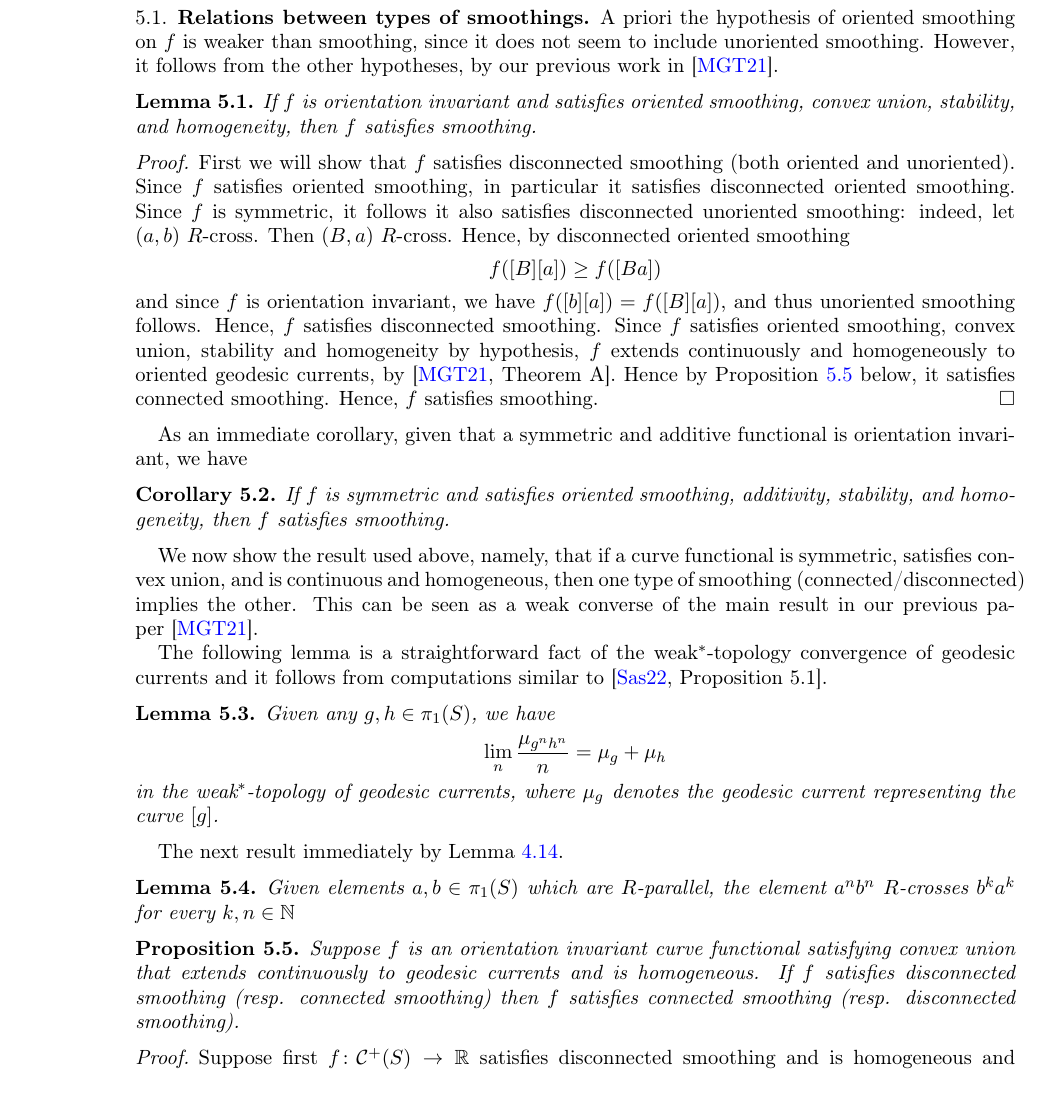
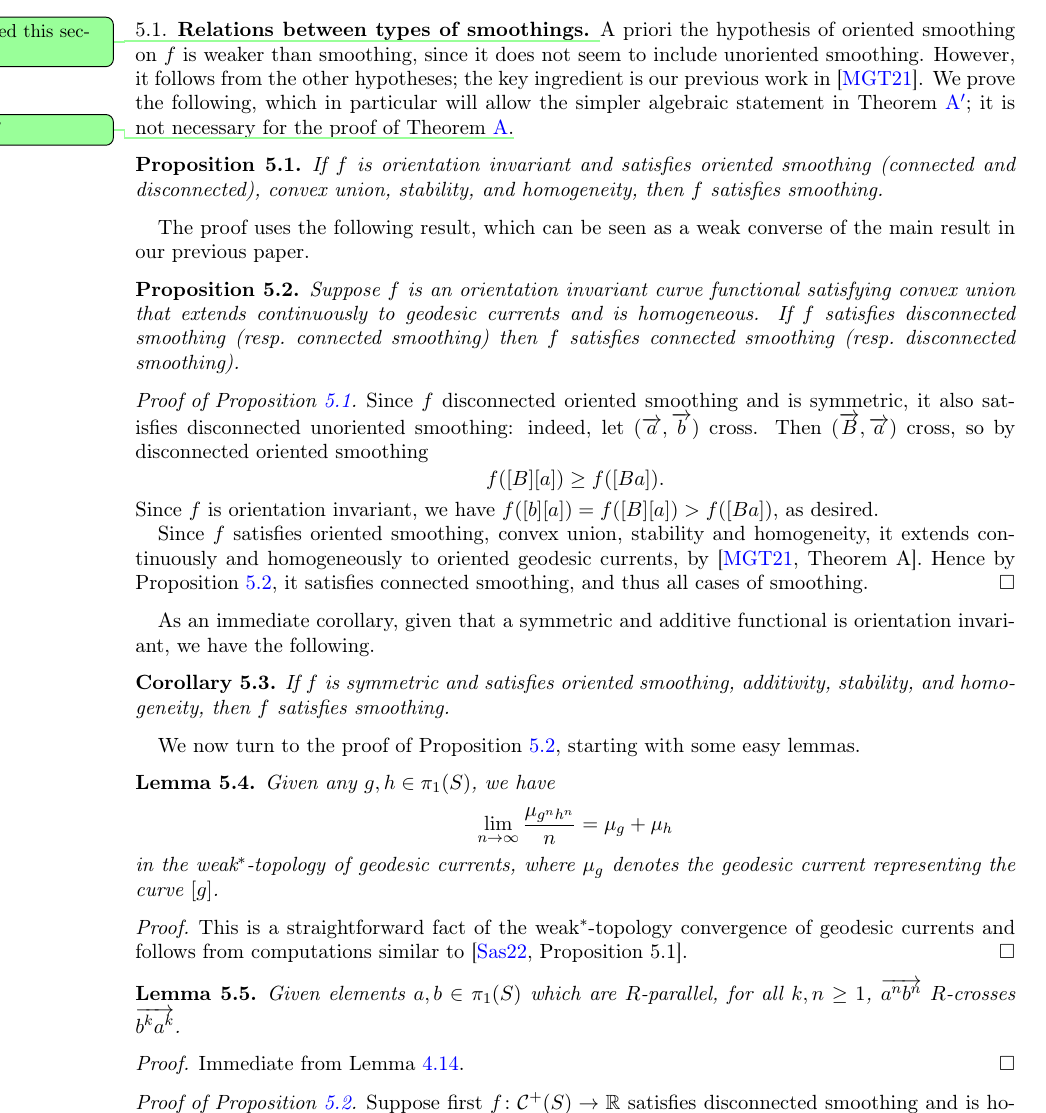
Before and after one commit to dpthurst/Currents-and-intersections, a LaTeX paper (Intersections.tex, which reads boxes.tex): part of page 28 of 76, cut so that both start at the same text. Compiled offline with pdfLaTeX.

Commit message:
Types of smoothing start

```diff
--- a/boxes.tex
+++ b/boxes.tex
@@ -7 +17,2 @@ In order to achieve this, we first explore some basic but crucial consequences o
 
+We then define the family of boxes of geodesics (Section~\ref{sec:boxes}) and prove they are abundant enough to be able to approximate any rectangle of geodesics.
@@ -9,29 +19,50 @@ We then define the family of boxes of geodesics (Subsection~\ref{sec:boxes}) and
 
 \subsection{Relations between types of smoothings}
 \label{subsec:smoothing_consequences}
-A priori the hypothesis of oriented smoothing on $f$ is weaker than smoothing, since it does not seem to include unoriented smoothing. However, it follows from the other hypotheses, by our previous work in~\cite{MGT21:Smoothings}.
+\DPTtodo{Revised this section}
+A priori the hypothesis of oriented smoothing on $f$ is weaker than
+smoothing, since it does not seem to include unoriented smoothing.
+However, it follows from the other hypotheses; the key ingredient is
+our previous work in~\cite{MGT21:Smoothings}. We prove the following,
+which in particular will allow the simpler algebraic statement in
+Theorem~\ref{thm:intersections_group}; it is not necessary for the
+proof of Theorem~\ref{thm:intersect}.\DPTtodo{right?}
 
-\begin{lemma}
-If $f$ is orientation invariant and satisfies oriented smoothing, convex union,
+\begin{proposition}
+If $f$ is orientation invariant and satisfies oriented smoothing
+(connected and disconnected), convex union,
 stability, and homogeneity, then $f$ satisfies smoothing.
-\label{lem:oriented_smoothing_unoriented}
-\end{lemma}
-\begin{proof}
-First we will show that $f$ satisfies disconnected smoothing (both oriented and unoriented).
-Since $f$ satisfies oriented smoothing, in particular it satisfies disconnected oriented smoothing. Since $f$ is symmetric, it follows it also satisfies disconnected unoriented smoothing: indeed, let $(a,b)$ $R$-cross. Then $(B,a)$ $R$-cross. Hence, by disconnected oriented smoothing
+\label{prop:oriented_smoothing_unoriented}
+\end{proposition}
+
+The proof uses the following result, which can be seen as a weak
+converse of the main result in our previous paper.
+\begin{proposition}
+Suppose $f$ is an orientation invariant curve functional satisfying convex union that extends continuously to geodesic currents and is homogeneous.
+If $f$ satisfies disconnected smoothing (resp.\ connected smoothing) then $f$ satisfies connected smoothing (resp.\ disconnected smoothing).
+\label{prop:cont_conn_disc}
+\end{proposition}
+
+\begin{proof}[Proof of Proposition~\ref{prop:oriented_smoothing_unoriented}]
+  Since $f$ disconnected oriented smoothing and is symmetric, it also
+  satisfies disconnected unoriented smoothing: indeed, let
+  $(\ora{a},\ora{b})$ cross. Then $(\ora{B},\ora{a})$ cross, so by
+  disconnected oriented smoothing
 \[
-f([B][a]) \geq f([Ba])
+f([B][a]) \geq f([Ba]).
 \]
-and since $f$ is orientation invariant, we have $f([b][a])=f([B][a])$, and thus unoriented smoothing follows.
-Hence, $f$ satisfies disconnected smoothing.
+Since $f$ is orientation invariant, we have $f([b][a])=f([B][a]) >
+f([Ba])$, as desired.
+
 Since $f$ satisfies oriented smoothing, convex union, stability and
-homogeneity by hypothesis, $f$ extends continuously and homogeneously
+homogeneity, it extends continuously and homogeneously
 to oriented geodesic currents, by~\cite[Theorem~A]{MGT21:Smoothings}. Hence by
-Proposition~\ref{prop:cont_conn_disc} below, it satisfies connected
-smoothing. Hence, $f$ satisfies smoothing.
+Proposition~\ref{prop:cont_conn_disc}, it satisfies connected
+smoothing, and thus all cases of smoothing.
 \end{proof}
 
-As an immediate corollary, given that a symmetric and additive functional is orientation invariant, we have
+As an immediate corollary, given that a symmetric and additive
+functional is orientation invariant, we have the following.
 
 \begin{corollary}
 If $f$ is symmetric and satisfies oriented smoothing, additivity,
@@ -39,29 +70,29 @@ stability, and homogeneity, then $f$ satisfies smoothing.
 \label{cor:oriented_smoothing_unoriented}
 \end{corollary}
 
-We now show the result used above, namely, that if a curve functional is symmetric, satisfies convex union, and is continuous and homogeneous, then one type of smoothing (connected/disconnected) implies the other. This can be seen as a weak converse of the main result in our previous paper~\cite{MGT21:Smoothings}.
-
-The following lemma is a straightforward fact of the weak$^*$-topology convergence of geodesic currents and it follows from computations similar to~\cite[Proposition~5.1]{Sas22:Currents}.
-
+We now turn to the proof of Proposition~\ref{prop:cont_conn_disc},
+starting with some easy lemmas.
 \begin{lemma}
   Given any $g,h \in \pi_1(S)$, we have
 \[
-\lim_n \frac{\mu_{g^n h^n}}{n} = \mu_g + \mu_h
+\lim_{n\to\infty} \frac{\mu_{g^n h^n}}{n} = \mu_g + \mu_h
 \]
 in the weak$^*$-topology of geodesic currents, where $\mu_{g}$ denotes the geodesic current representing the curve $[g]$.
 \label{lem:gnhn_to_gsumh}
 \end{lemma}
 
-The next result immediately by Lemma~\ref{lem:righthandedfoundation}.
+\begin{proof}
+  This is a straightforward fact of the weak$^*$-topology convergence
+  of geodesic currents and follows from computations similar
+  to~\cite[Proposition~5.1]{Sas22:Currents}.
+\end{proof}
 
 \begin{lemma}
-Given elements $a,b \in \pi_1(S)$ which are $R$-parallel, the element $a^n b^n$ $R$-crosses $b^k a^k$ for every $k,n \in \mathbb{N}$
+  Given elements $a,b \in \pi_1(S)$ which are $R$-parallel, for all
+  $k,n \ge 1$, $\ora{a^n
+  b^n}$ $R$-crosses $\ora{b^k a^k}$.
 \label{lem:anbn_vs_bkak}
 \end{lemma}
-
-\begin{proposition}
-Suppose $f$ is an orientation invariant curve functional satisfying convex union that extends continuously to geodesic currents and is homogeneous.
-If $f$ satisfies disconnected smoothing (resp. connected smoothing) then $f$ satisfies connected smoothing (resp. disconnected smoothing).
-\label{prop:cont_conn_disc}
-\end{proposition}
 \begin{proof}
+  Immediate from Lemma~\ref{lem:righthandedfoundation}.
+\end{proof}
@@ -78,7 +111,3 @@ The base case $n=1$, follows from the fact that if $a,b$ are parallel, $ab$ and
 Hence, by homogeneity, the base case follows.
 Now, we prove the induction step.
 \begin{align*}
-2nf([ab]) = 2(n-1)f([ab]) + 2f([ab]) \geq \\
-&f([a^{2(n-1)}b^{2(n-1)}) + f([b^2a^2]) \geq  \\
-&f([a^{2(n-1)}b^{2(n-1)}][b^2a^2]) \geq \\
-& f([a^{2(n-1)}b^{2(n-1)} b^2a^2]) = f([a^{2n}b^{2n}]).
```
Also changed, not shown: applications.tex (+9 -6 lines), background.tex (+3 -3 lines), construct-current.tex (+3 -3 lines), crossing.tex (+11 -13 lines), crossratios.tex (+7 -1 lines), luo.tex (+1 -1 lines), boxes.tex (72 more changed lines).
